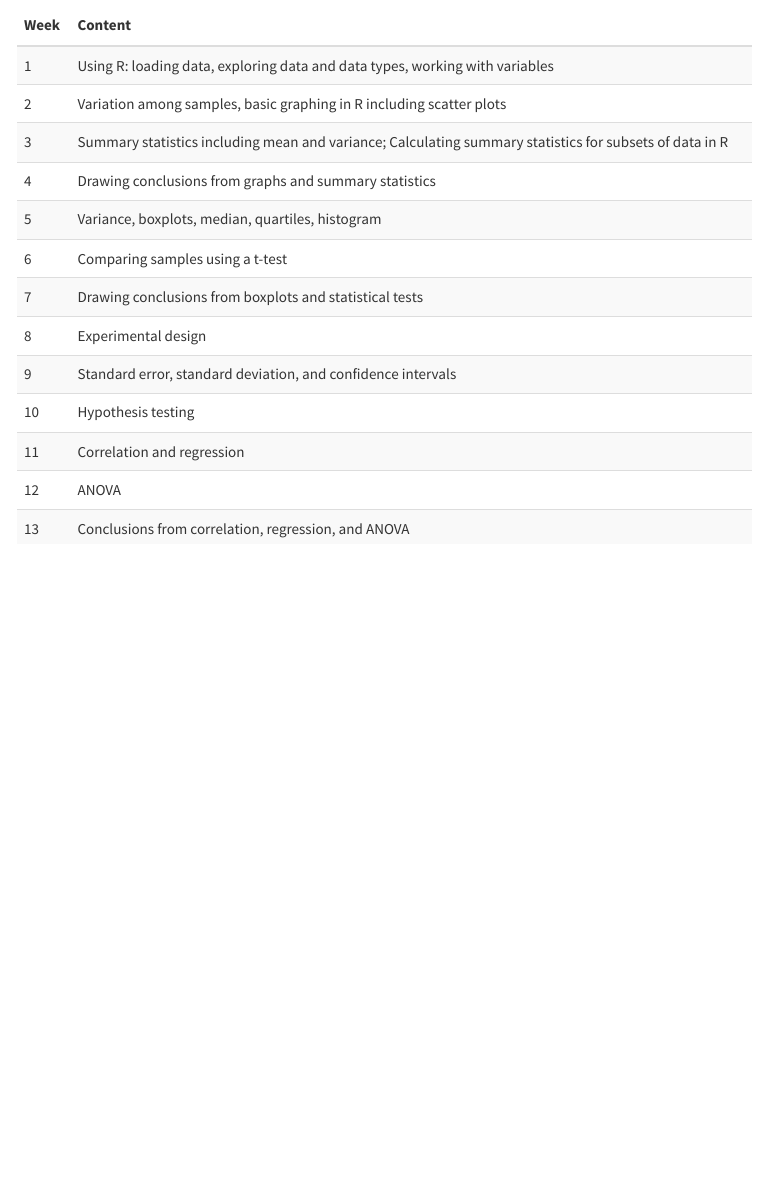
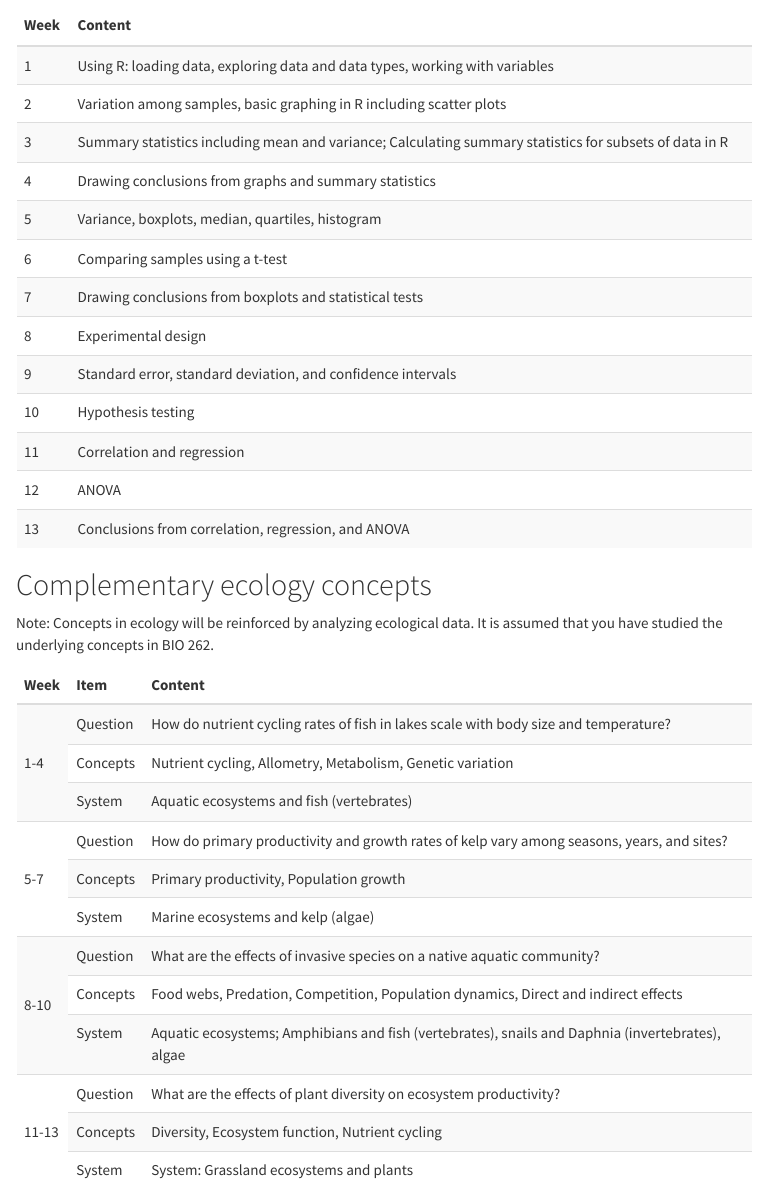
Before and after one commit to rachelss/BES600Spring19, an R Markdown document (schedule.Rmd): the page in a window 1100 px wide, from 760 px down. The pictures show the output file schedule.html that the author committed with the source, opened offline; menus at the side of the page are left out.

Commit message:
update formatting

````diff
--- a/schedule.Rmd
+++ b/schedule.Rmd
@@ -59,3 +59,25 @@ datacontent <- cbind(Week,Content)
 kable(datacontent, "html") %>%
   kable_styling(bootstrap_options = c("striped", "hover", "responsive"))
 ```
+
+## Complementary ecology concepts
+
+Note: Concepts in ecology will be reinforced by analyzing ecological data. It is assumed that you have studied the underlying concepts in BIO 262.
+
+```{r}
+Week <- c(rep("1-4",3), rep("5-7",3), rep("8-10",3), rep("11-13",3))
+Item <- c("Question", "Concepts", "System")
+Content <- c("How do nutrient cycling rates of fish in lakes scale with body size and temperature?",
+             "Nutrient cycling, Allometry, Metabolism, Genetic variation",
+             "Aquatic ecosystems and fish (vertebrates)",
+             "How do primary productivity and growth rates of kelp vary among seasons, years, and sites?",
+             "Primary productivity, Population growth",
+             "Marine ecosystems and kelp (algae)",
+             "What are the effects of invasive species on a native aquatic community?",
+             "Food webs, Predation, Competition, Population dynamics, Direct and indirect effects",
+             "Aquatic ecosystems; Amphibians and fish (vertebrates), snails and Daphnia (invertebrates), algae",
+             "What are the effects of plant diversity on ecosystem productivity?",
+             "Diversity, Ecosystem function, Nutrient cycling",
+             "System: Grassland ecosystems and plants")
+
+ecology <- cbind(Week,Item,Content)
````
Also changed, not shown: schedule.html, schedule.Rmd (5 more changed lines).
